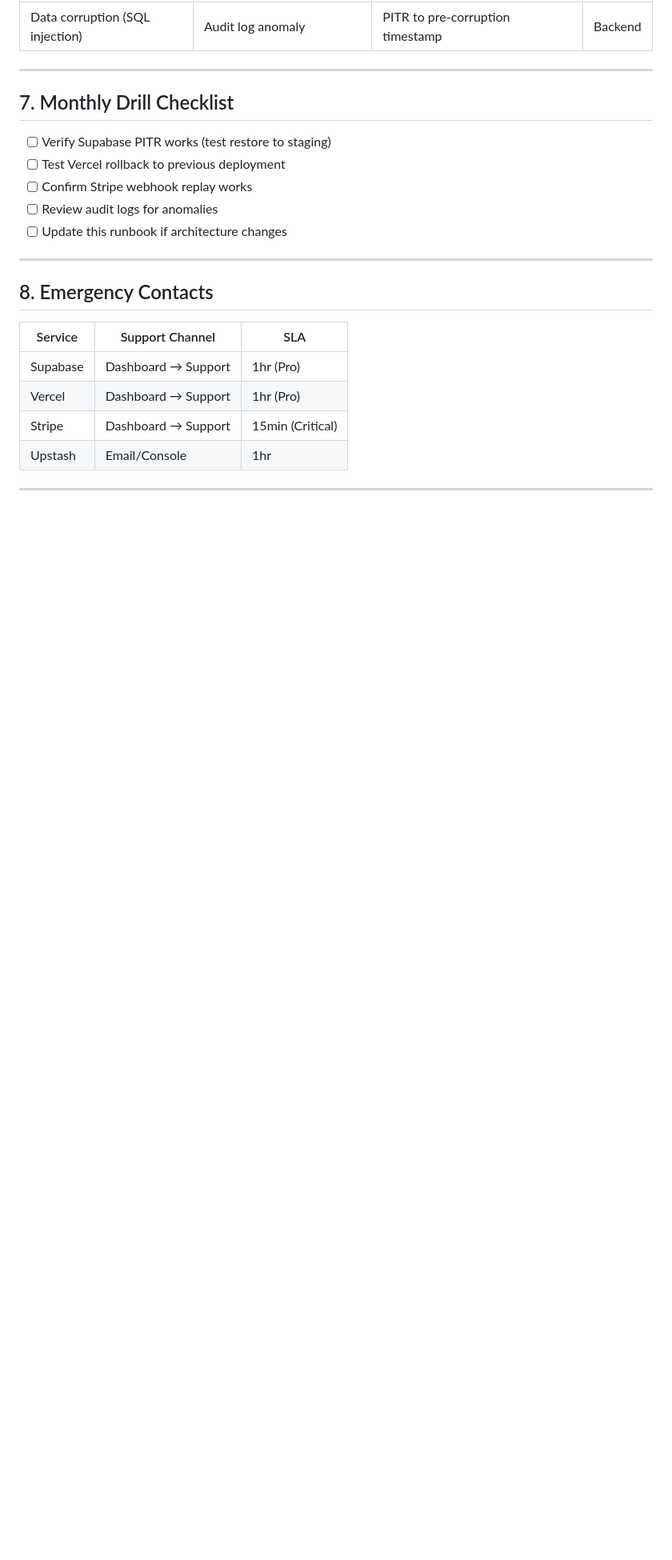
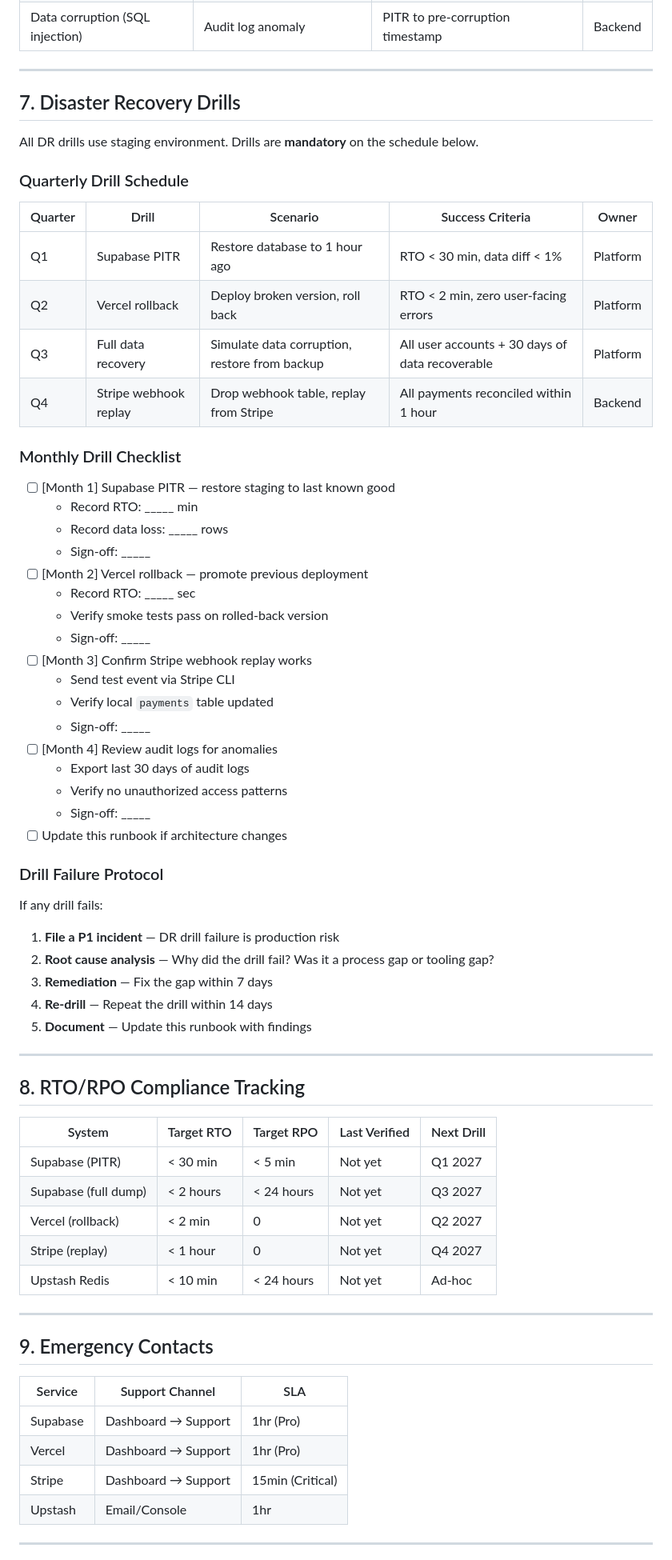
Before and after one commit to Zeus-Chirag/kynthai-app, a Markdown page: BACKUP_RESTORE_RUNBOOK.md, the part around the change. Shown at 80% size. Drawn GitHub-style; blank space fills up the shorter version.

```diff
--- a/BACKUP_RESTORE_RUNBOOK.md
+++ b/BACKUP_RESTORE_RUNBOOK.md
@@ -110,17 +110,63 @@ vercel env pull .env.production
 
 ---
 
-## 7. Monthly Drill Checklist
+## 7. Disaster Recovery Drills
 
-- [ ] Verify Supabase PITR works (test restore to staging)
-- [ ] Test Vercel rollback to previous deployment
-- [ ] Confirm Stripe webhook replay works
-- [ ] Review audit logs for anomalies
+All DR drills use staging environment. Drills are **mandatory** on the schedule below.
+
+### Quarterly Drill Schedule
+
+| Quarter | Drill | Scenario | Success Criteria | Owner |
+|---------|-------|----------|-----------------|-------|
+| Q1 | Supabase PITR | Restore database to 1 hour ago | RTO < 30 min, data diff < 1% | Platform |
+| Q2 | Vercel rollback | Deploy broken version, roll back | RTO < 2 min, zero user-facing errors | Platform |
+| Q3 | Full data recovery | Simulate data corruption, restore from backup | All user accounts + 30 days of data recoverable | Platform |
+| Q4 | Stripe webhook replay | Drop webhook table, replay from Stripe | All payments reconciled within 1 hour | Backend |
+
+### Monthly Drill Checklist
+
+- [ ] [Month 1] Supabase PITR — restore staging to last known good
+  - Record RTO: _____ min
+  - Record data loss: _____ rows
+  - Sign-off: _____
+- [ ] [Month 2] Vercel rollback — promote previous deployment
+  - Record RTO: _____ sec
+  - Verify smoke tests pass on rolled-back version
+  - Sign-off: _____
+- [ ] [Month 3] Confirm Stripe webhook replay works
+  - Send test event via Stripe CLI
+  - Verify local `payments` table updated
+  - Sign-off: _____
+- [ ] [Month 4] Review audit logs for anomalies
+  - Export last 30 days of audit logs
+  - Verify no unauthorized access patterns
+  - Sign-off: _____
 - [ ] Update this runbook if architecture changes
+
+### Drill Failure Protocol
+
+If any drill fails:
+1. **File a P1 incident** — DR drill failure is production risk
+2. **Root cause analysis** — Why did the drill fail? Was it a process gap or tooling gap?
+3. **Remediation** — Fix the gap within 7 days
+4. **Re-drill** — Repeat the drill within 14 days
+5. **Document** — Update this runbook with findings
 
 ---
 
-## 8. Emergency Contacts
+## 8. RTO/RPO Compliance Tracking
+
+| System | Target RTO | Target RPO | Last Verified | Next Drill |
+|--------|-----------|-----------|---------------|------------|
+| Supabase (PITR) | < 30 min | < 5 min | Not yet | Q1 2027 |
+| Supabase (full dump) | < 2 hours | < 24 hours | Not yet | Q3 2027 |
+| Vercel (rollback) | < 2 min | 0 | Not yet | Q2 2027 |
+| Stripe (replay) | < 1 hour | 0 | Not yet | Q4 2027 |
+| Upstash Redis | < 10 min | < 24 hours | Not yet | Ad-hoc |
+
+---
+
+## 9. Emergency Contacts
 
 | Service | Support Channel | SLA |
 |---------|-----------------|-----|
```
Also changed, not shown: docs/STATUS.md (added, +49 -0 lines).
